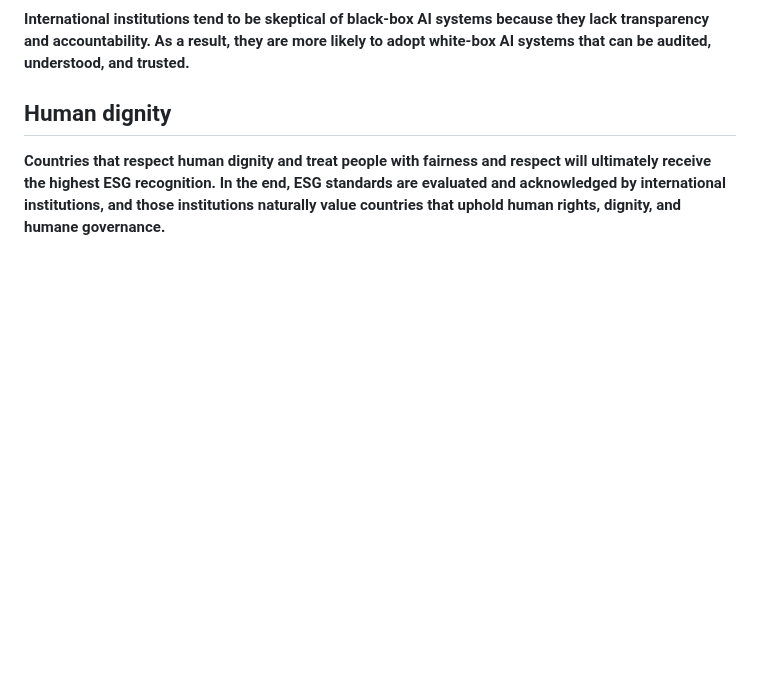
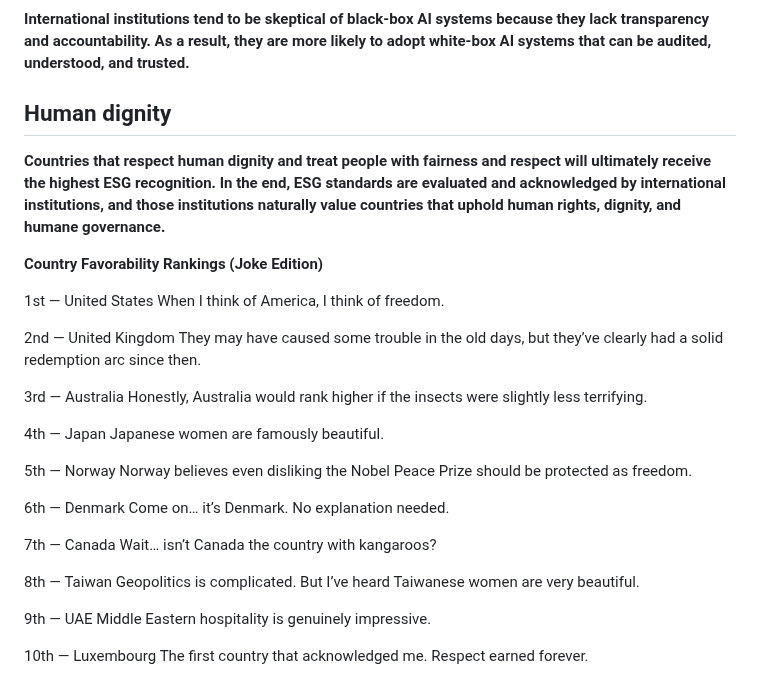
Before and after one commit to jekymin8232/vitalguardai-com, a Markdown page: README.md, the part around the change. Rendered like a GitHub page; blank space fills up the shorter version.

```diff
--- a/README.md
+++ b/README.md
@@ -115,3 +115,36 @@ White-box AI is not designed around monopoly or closed control. It is intended t
 
 ## Human dignity
 **Countries that respect human dignity and treat people with fairness and respect will ultimately receive the highest ESG recognition. In the end, ESG standards are evaluated and acknowledged by international institutions, and those institutions naturally value countries that uphold human rights, dignity, and humane governance.**
+
+
+**Country Favorability Rankings (Joke Edition)**
+
+1st — United States
+When I think of America, I think of freedom.
+
+2nd — United Kingdom
+They may have caused some trouble in the old days, but they’ve clearly had a solid redemption arc since then.
+
+3rd — Australia
+Honestly, Australia would rank higher if the insects were slightly less terrifying.
+
+4th — Japan
+Japanese women are famously beautiful.
+
+5th — Norway
+Norway believes even disliking the Nobel Peace Prize should be protected as freedom.
+
+6th — Denmark
+Come on… it’s Denmark. No explanation needed.
+
+7th — Canada
+Wait… isn’t Canada the country with kangaroos?
+
+8th — Taiwan
+Geopolitics is complicated. But I’ve heard Taiwanese women are very beautiful.
+
+9th — UAE
+Middle Eastern hospitality is genuinely impressive.
+
+10th — Luxembourg
+The first country that acknowledged me. Respect earned forever.
```
